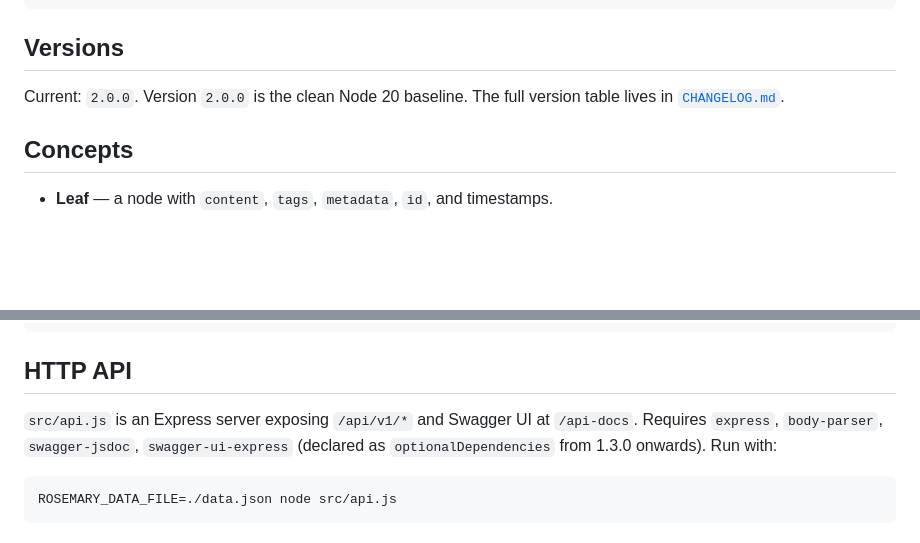
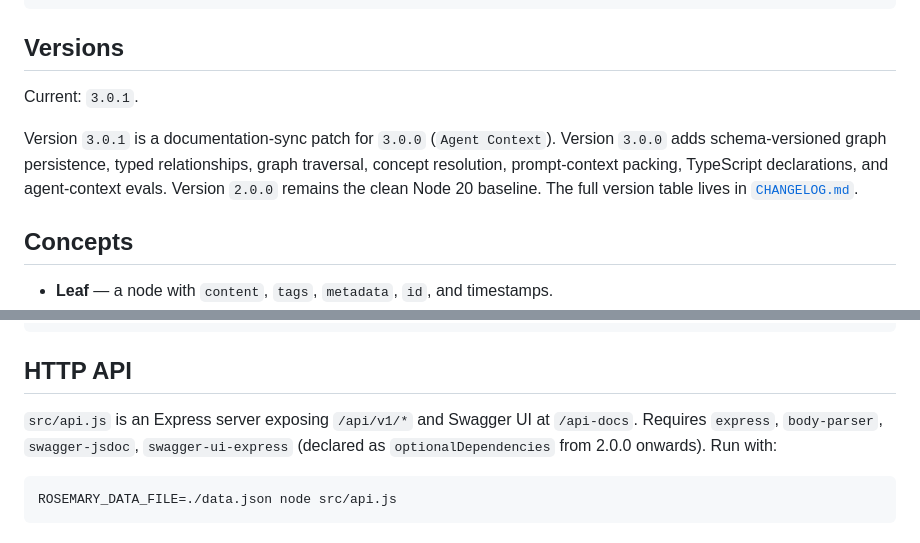
Before and after one commit to luisfer/rosemary-js, a Markdown page: readme.md, 2 parts joined by grey strips. Rendered like a GitHub page; blank space fills up the shorter version.

Commit message:
docs: sync 3.0 release references

````diff
--- a/readme.md
+++ b/readme.md
@@ -41,7 +41,9 @@ console.log(brain.getRelatedLeaves(a).map(l => l.content));
 
 ## Versions
 
-Current: `2.0.0`. Version `2.0.0` is the clean Node 20 baseline. The full version table lives in [`CHANGELOG.md`](./CHANGELOG.md).
+Current: `3.0.1`.
+
+Version `3.0.1` is a documentation-sync patch for `3.0.0` (`Agent Context`). Version `3.0.0` adds schema-versioned graph persistence, typed relationships, graph traversal, concept resolution, prompt-context packing, TypeScript declarations, and agent-context evals. Version `2.0.0` remains the clean Node 20 baseline. The full version table lives in [`CHANGELOG.md`](./CHANGELOG.md).
 
 ## Concepts
 
@@ -208,7 +210,7 @@ const brain = new RosemaryLLM({
 
 ## HTTP API
 
-`src/api.js` is an Express server exposing `/api/v1/*` and Swagger UI at `/api-docs`. Requires `express`, `body-parser`, `swagger-jsdoc`, `swagger-ui-express` (declared as `optionalDependencies` from 1.3.0 onwards). Run with:
+`src/api.js` is an Express server exposing `/api/v1/*` and Swagger UI at `/api-docs`. Requires `express`, `body-parser`, `swagger-jsdoc`, `swagger-ui-express` (declared as `optionalDependencies` from 2.0.0 onwards). Run with:
 
 ```bash
 ROSEMARY_DATA_FILE=./data.json node src/api.js
````
Also changed, not shown: CHANGELOG.md (+8 -1 lines), docs/direction.md (+8 -8 lines).
